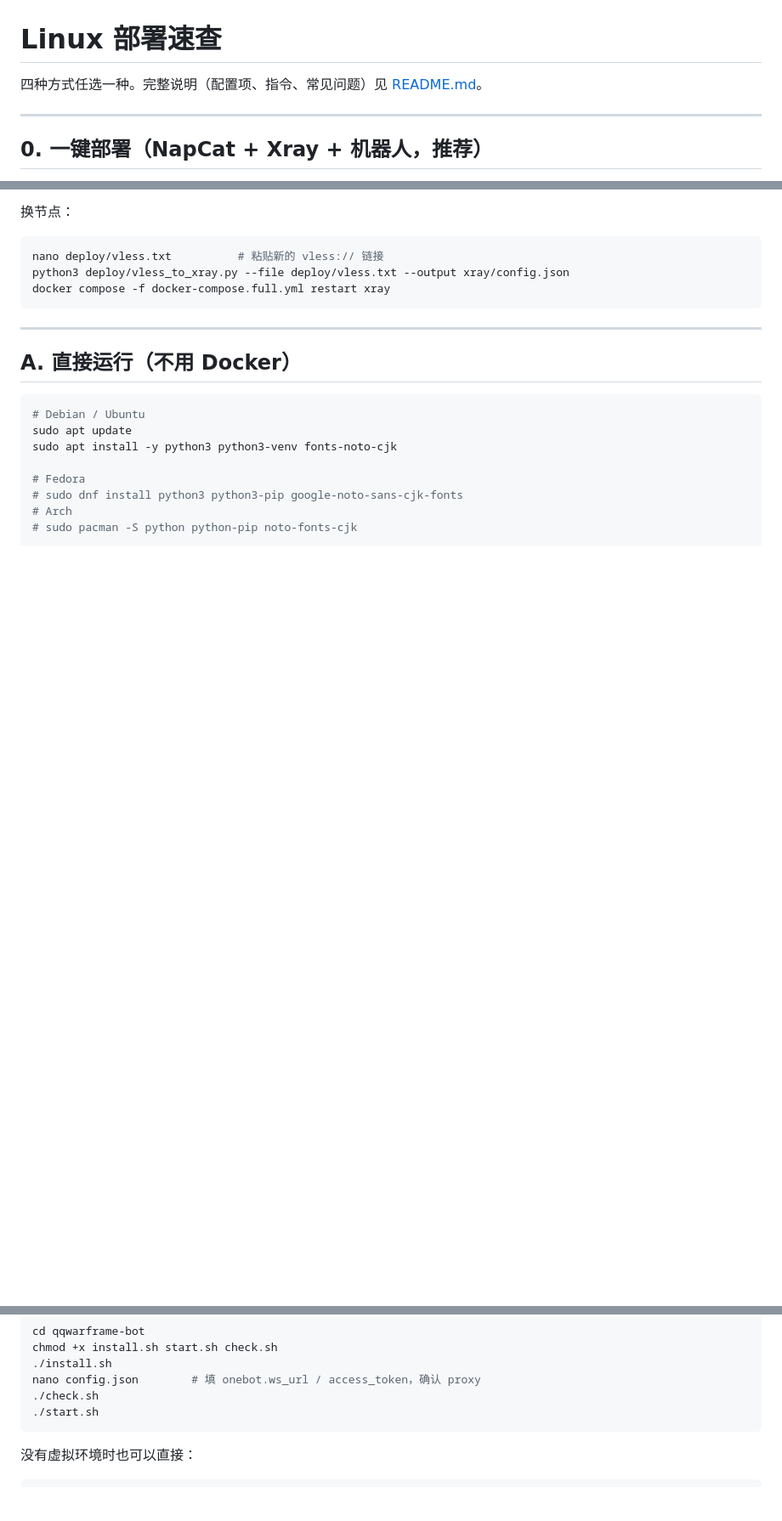
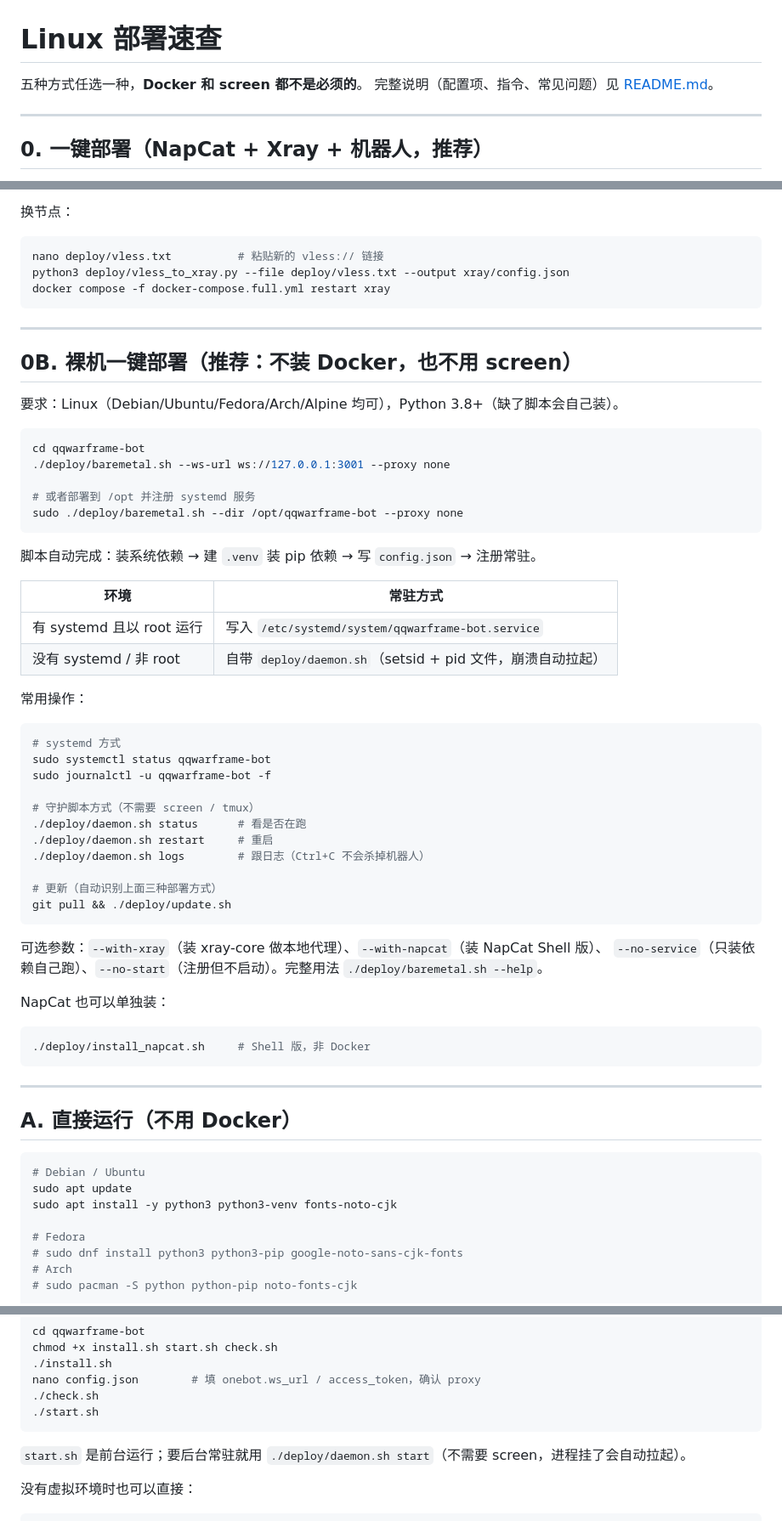
Before and after one commit to Dlessream/qqwarframe-bot, a Markdown page: LINUX.md, 3 parts joined by grey strips. Shown at 85% size. GitHub-like rendering; blank space fills up the shorter version.

````diff
--- a/LINUX.md
+++ b/LINUX.md
@@ -1,6 +1,7 @@
 # Linux 部署速查
 
-四种方式任选一种。完整说明（配置项、指令、常见问题）见 [README.md](README.md)。
+五种方式任选一种，**Docker 和 screen 都不是必须的**。
+完整说明（配置项、指令、常见问题）见 [README.md](README.md)。
 
 ---
 
@@ -63,6 +64,53 @@ docker compose -f docker-compose.full.yml restart xray
 
 ---
 
+## 0B. 裸机一键部署（推荐：不装 Docker，也不用 screen）
+
+要求：Linux（Debian/Ubuntu/Fedora/Arch/Alpine 均可），Python 3.8+（缺了脚本会自己装）。
+
+```bash
+cd qqwarframe-bot
+./deploy/baremetal.sh --ws-url ws://127.0.0.1:3001 --proxy none
+
+# 或者部署到 /opt 并注册 systemd 服务
+sudo ./deploy/baremetal.sh --dir /opt/qqwarframe-bot --proxy none
+```
+
+脚本自动完成：装系统依赖 → 建 `.venv` 装 pip 依赖 → 写 `config.json` → 注册常驻。
+
+| 环境 | 常驻方式 |
+| --- | --- |
+| 有 systemd 且以 root 运行 | 写入 `/etc/systemd/system/qqwarframe-bot.service` |
+| 没有 systemd / 非 root | 自带 `deploy/daemon.sh`（setsid + pid 文件，崩溃自动拉起） |
+
+常用操作：
+
+```bash
+# systemd 方式
+sudo systemctl status qqwarframe-bot
+sudo journalctl -u qqwarframe-bot -f
+
+# 守护脚本方式（不需要 screen / tmux）
+./deploy/daemon.sh status      # 看是否在跑
+./deploy/daemon.sh restart     # 重启
+./deploy/daemon.sh logs        # 跟日志（Ctrl+C 不会杀掉机器人）
+
+# 更新（自动识别上面三种部署方式）
+git pull && ./deploy/update.sh
+```
+
+可选参数：`--with-xray`（装 xray-core 做本地代理）、`--with-napcat`（装 NapCat Shell 版）、
+`--no-service`（只装依赖自己跑）、`--no-start`（注册但不启动）。完整用法
+`./deploy/baremetal.sh --help`。
+
+NapCat 也可以单独装：
+
+```bash
+./deploy/install_napcat.sh     # Shell 版，非 Docker
+```
+
+---
+
 ## A. 直接运行（不用 Docker）
 
 ```bash
@@ -82,6 +130,9 @@ nano config.json        # 填 onebot.ws_url / access_token，确认 proxy
 ./check.sh
 ./start.sh
 ```
+
+`start.sh` 是前台运行；要后台常驻就用
+`./deploy/daemon.sh start`（不需要 screen，进程挂了会自动拉起）。
 
 没有虚拟环境时也可以直接：
 
````
Also changed, not shown: README.md (+50 -4 lines).
